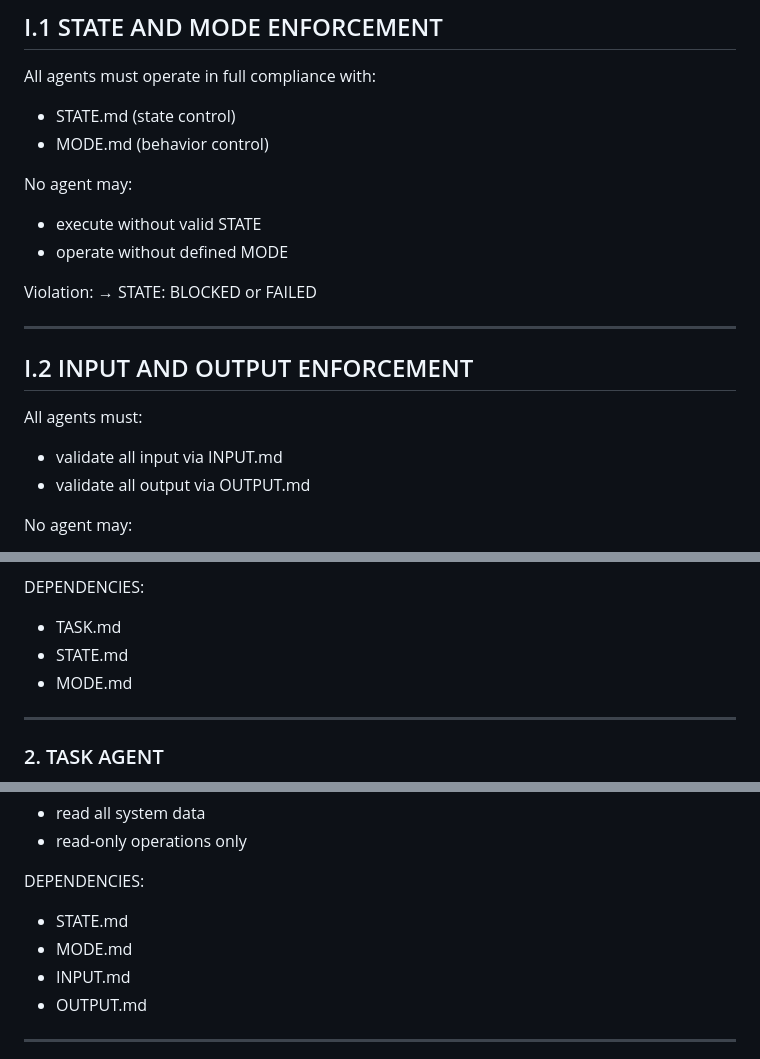
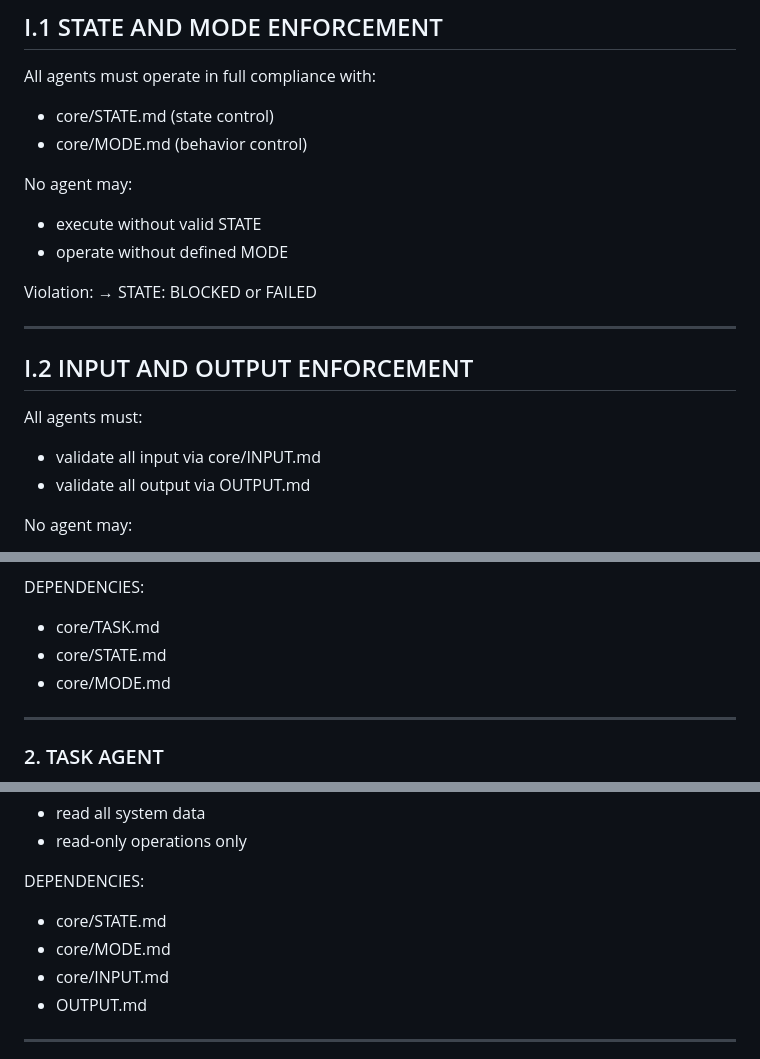
Before and after one commit to AurinBeyond/Genesis, a Markdown page: agents/AGENTS-REGISTRY.md, 3 parts joined by grey strips. Rendered like a GitHub page.

```diff
--- a/agents/AGENTS-REGISTRY.md
+++ b/agents/AGENTS-REGISTRY.md
@@ -41,8 +41,8 @@ Violation:
 
 All agents must operate in full compliance with:
 
-- STATE.md (state control)
-- MODE.md (behavior control)
+- core/STATE.md (state control)
+- core/MODE.md (behavior control)
 
 No agent may:
 - execute without valid STATE
@@ -57,7 +57,7 @@ Violation:
 
 All agents must:
 
-- validate all input via INPUT.md
+- validate all input via core/INPUT.md
 - validate all output via OUTPUT.md
 
 No agent may:
@@ -95,9 +95,9 @@ PERMISSIONS:
 - initiate workflows
 
 DEPENDENCIES:
-- TASK.md
-- STATE.md
-- MODE.md
+- core/TASK.md
+- core/STATE.md
+- core/MODE.md
 
 ---
 
@@ -174,9 +174,9 @@ PERMISSIONS:
 - read-only operations only
 
 DEPENDENCIES:
-- STATE.md
-- MODE.md
-- INPUT.md
+- core/STATE.md
+- core/MODE.md
+- core/INPUT.md
 - OUTPUT.md
 
 ---
```
Also changed, not shown: other parts of agents/AGENTS-REGISTRY.md (+2 -2 lines), agents/AGENT-BASE.md (+3 -3 lines), laws/GENESIS-OPERATION.md (+7 -7 lines).
